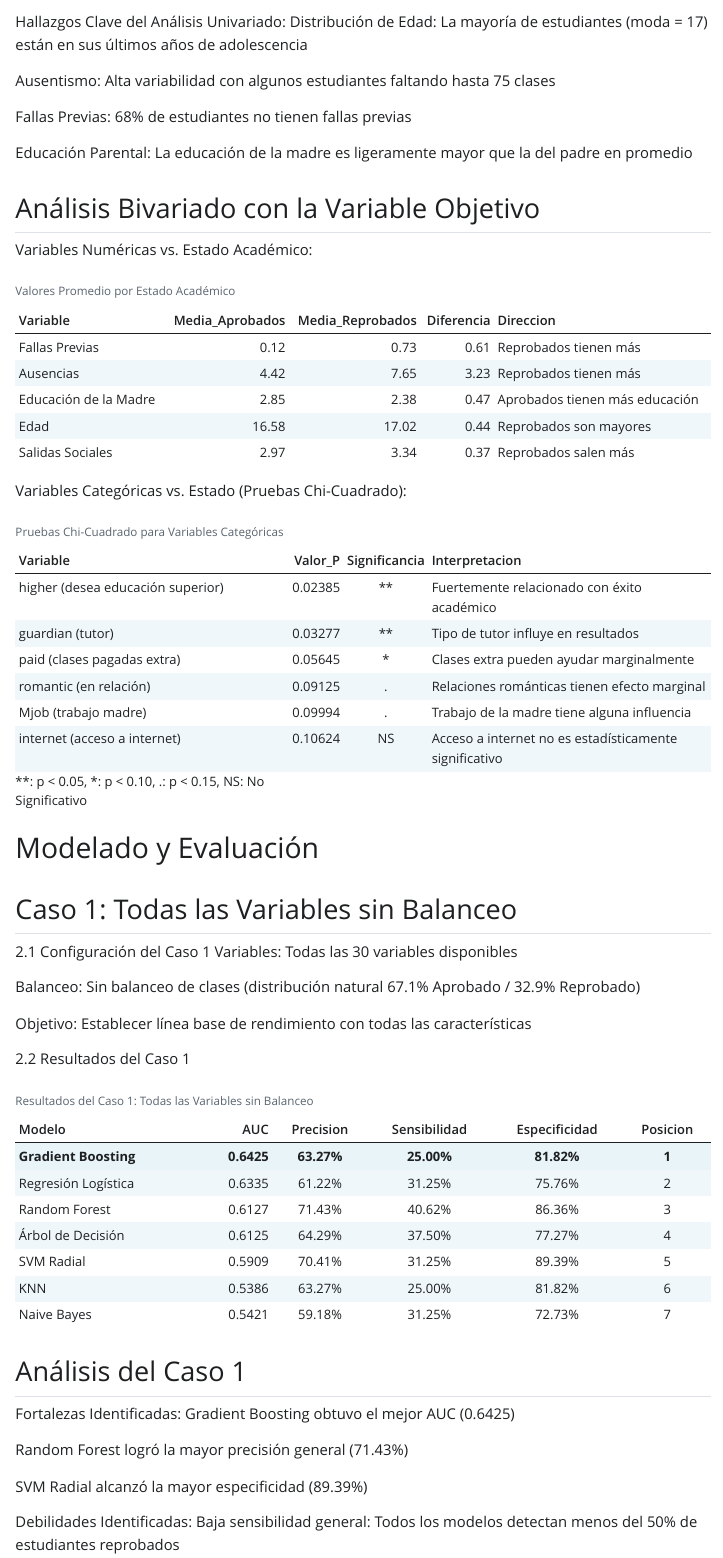
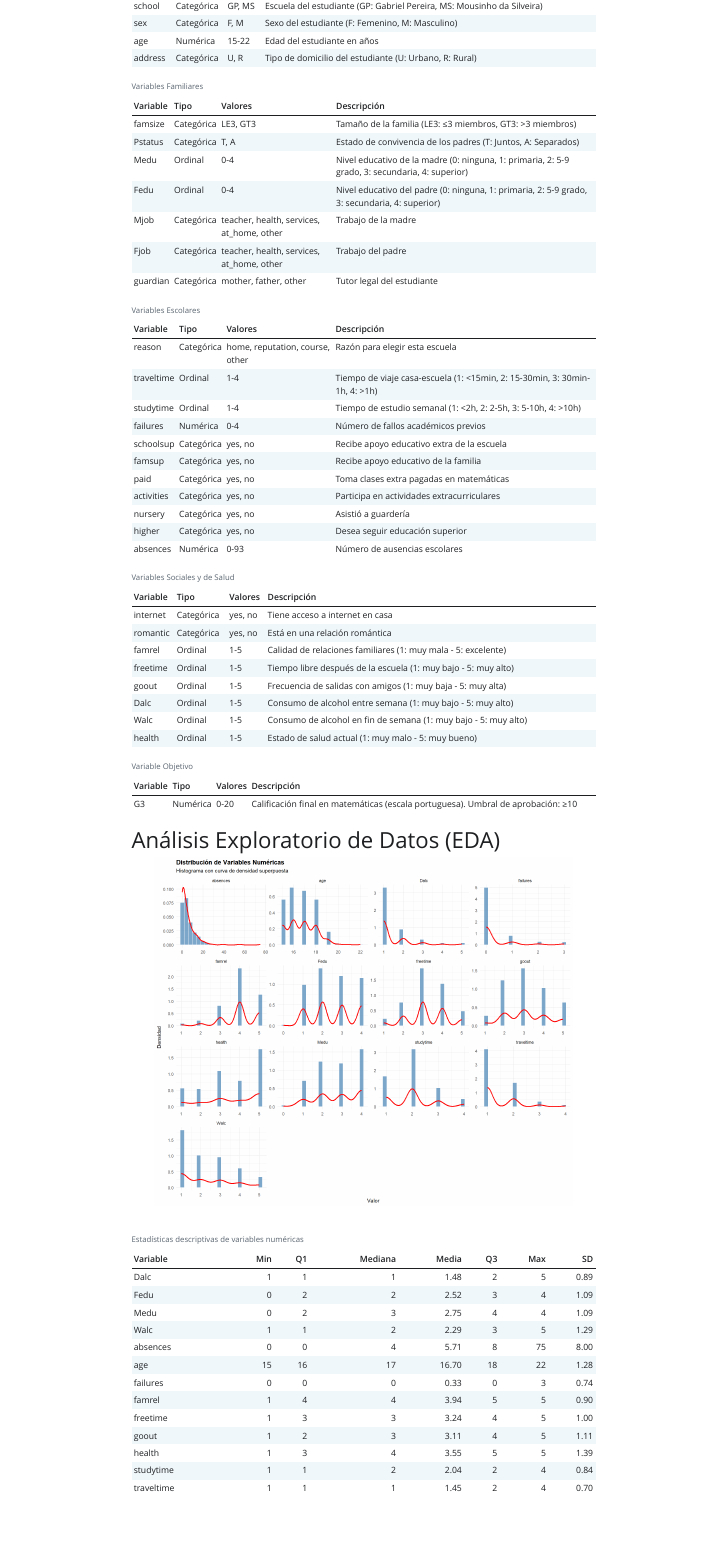
Before and after one commit to VictorOchoa25/Grupo_1Codigo, a Quarto document (Reporte/Reporte_Proyecto.qmd): the page in a window 1100 px wide, from 2980 px down before the commit and from 1610 px down after it. The pictures show the output file Reporte/Reporte_Proyecto.html that the author committed with the source, opened offline; Quarto's library style sheets are replaced by a plain one without menus.

Commit message:
Algunos avances con el EDA

````diff
--- a/Reporte/Reporte_Proyecto.qmd
+++ b/Reporte/Reporte_Proyecto.qmd
@@ -185,26 +83,0 @@ kable(estadisticas_numericas, caption = "Estadísticas Descriptivas de Variables
-Hallazgos Clave del Análisis Univariado:
-Distribución de Edad: La mayoría de estudiantes (moda = 17) están en sus últimos años de adolescencia
-
-Ausentismo: Alta variabilidad con algunos estudiantes faltando hasta 75 clases
-
-Fallas Previas: 68% de estudiantes no tienen fallas previas
-
-Educación Parental: La educación de la madre es ligeramente mayor que la del padre en promedio
-
-## Análisis Bivariado con la Variable Objetivo
-Variables Numéricas vs. Estado Académico:
-
-```{r}
-comparacion_estado <- data.frame(
-  Variable = c("Fallas Previas", "Ausencias", "Educación de la Madre",
-               "Edad", "Salidas Sociales"),
-  Media_Aprobados = c(0.12, 4.42, 2.85, 16.58, 2.97),
-  Media_Reprobados = c(0.73, 7.65, 2.38, 17.02, 3.34),
-  Diferencia = c(0.61, 3.23, 0.47, 0.44, 0.37),
-  Direccion = c("Reprobados tienen más", "Reprobados tienen más",
-                "Aprobados tienen más educación", "Reprobados son mayores",
-                "Reprobados salen más")
-)
-
-kable(comparacion_estado, caption = "Valores Promedio por Estado Académico",
-      align = c('l', 'r', 'r', 'r', 'l'), booktabs = TRUE) %>%
@@ -212,19 +90,4 @@ kable(comparacion_estado, caption = "Valores Promedio por Estado Académico",
 ```
 
 
-Variables Categóricas vs. Estado (Pruebas Chi-Cuadrado):
 
-```{r}
-resultados_chi <- data.frame(
-  Variable = c("higher (desea educación superior)", "guardian (tutor)",
-               "paid (clases pagadas extra)", "romantic (en relación)",
-               "Mjob (trabajo madre)", "internet (acceso a internet)"),
-  Valor_P = c(0.02385, 0.03277, 0.05645, 0.09125, 0.09994, 0.10624),
-  Significancia = c("**", "**", "*", ".", ".", "NS"),
-  Interpretacion = c(
-    "Fuertemente relacionado con éxito académico",
-    "Tipo de tutor influye en resultados",
-    "Clases extra pueden ayudar marginalmente",
-    "Relaciones románticas tienen efecto marginal",
-    "Trabajo de la madre tiene alguna influencia",
-    "Acceso a internet no es estadísticamente significativo"
@@ -231,7 +105,7 @@ resultados_chi <- data.frame(
+    "Escuela del estudiante (GP: Gabriel Pereira, MS: Mousinho da Silveira)",
+    "Sexo del estudiante (F: Femenino, M: Masculino)",
+    "Edad del estudiante en años",
+    "Tipo de domicilio del estudiante (U: Urbano, R: Rural)"
   )
 )
 
-kable(resultados_chi, caption = "Pruebas Chi-Cuadrado para Variables Categóricas",
-      align = c('l', 'r', 'c', 'l'), booktabs = TRUE) %>%
-  kable_styling(latex_options = c("striped", "hold_position", "scale_down")) %>%
-  footnote(general = "**: p < 0.05, *: p < 0.10, .: p < 0.15, NS: No Significativo",
@@ -239,0 +116,99 @@ kable(resultados_chi, caption = "Pruebas Chi-Cuadrado para Variables Categórica
+```{r dict-family}
+dict_family <- tibble(
+  Variable = c("famsize", "Pstatus", "Medu", "Fedu", "Mjob", "Fjob", "guardian"),
+  Tipo = c("Categórica", "Categórica", "Ordinal", "Ordinal", "Categórica", "Categórica", "Categórica"),
+  Valores = c("LE3, GT3", "T, A", "0-4", "0-4", "teacher, health, services, at_home, other",
+              "teacher, health, services, at_home, other", "mother, father, other"),
+  Descripción = c(
+    "Tamaño de la familia (LE3: ≤3 miembros, GT3: >3 miembros)",
+    "Estado de convivencia de los padres (T: Juntos, A: Separados)",
+    "Nivel educativo de la madre (0: ninguna, 1: primaria, 2: 5-9 grado, 3: secundaria, 4: superior)",
+    "Nivel educativo del padre (0: ninguna, 1: primaria, 2: 5-9 grado, 3: secundaria, 4: superior)",
+    "Trabajo de la madre",
+    "Trabajo del padre",
+    "Tutor legal del estudiante"
+  )
+)
+
+dict_family %>%
+  kable(caption = "Variables Familiares")
+```
+
+```{r dict-school}
+dict_school <- tibble(
+  Variable = c("reason", "traveltime", "studytime", "failures", "schoolsup",
+               "famsup", "paid", "activities", "nursery", "higher", "absences"),
+  Tipo = c("Categórica", "Ordinal", "Ordinal", "Numérica", "Categórica",
+           "Categórica", "Categórica", "Categórica", "Categórica", "Categórica", "Numérica"),
+  Valores = c("home, reputation, course, other", "1-4", "1-4", "0-4", "yes, no",
+              "yes, no", "yes, no", "yes, no", "yes, no", "yes, no", "0-93"),
+  Descripción = c(
+    "Razón para elegir esta escuela",
+    "Tiempo de viaje casa-escuela (1: <15min, 2: 15-30min, 3: 30min-1h, 4: >1h)",
+    "Tiempo de estudio semanal (1: <2h, 2: 2-5h, 3: 5-10h, 4: >10h)",
+    "Número de fallos académicos previos",
+    "Recibe apoyo educativo extra de la escuela",
+    "Recibe apoyo educativo de la familia",
+    "Toma clases extra pagadas en matemáticas",
+    "Participa en actividades extracurriculares",
+    "Asistió a guardería",
+    "Desea seguir educación superior",
+    "Número de ausencias escolares"
+  )
+)
+
+dict_school %>%
+  kable(caption = "Variables Escolares")
+```
+
+```{r dict-social}
+dict_social <- tibble(
+  Variable = c("internet", "romantic", "famrel", "freetime", "goout",
+               "Dalc", "Walc", "health"),
+  Tipo = c("Categórica", "Categórica", "Ordinal", "Ordinal", "Ordinal",
+           "Ordinal", "Ordinal", "Ordinal"),
+  Valores = c("yes, no", "yes, no", "1-5", "1-5", "1-5", "1-5", "1-5", "1-5"),
+  Descripción = c(
+    "Tiene acceso a internet en casa",
+    "Está en una relación romántica",
+    "Calidad de relaciones familiares (1: muy mala - 5: excelente)",
+    "Tiempo libre después de la escuela (1: muy bajo - 5: muy alto)",
+    "Frecuencia de salidas con amigos (1: muy baja - 5: muy alta)",
+    "Consumo de alcohol entre semana (1: muy bajo - 5: muy alto)",
+    "Consumo de alcohol en fin de semana (1: muy bajo - 5: muy alto)",
+    "Estado de salud actual (1: muy malo - 5: muy bueno)"
+  )
+)
+
+dict_social %>%
+  kable(caption = "Variables Sociales y de Salud")
+```
+
+
+```{r dict-target}
+dict_target <- tibble(
+  Variable = "G3",
+  Tipo = "Numérica",
+  Valores = "0-20",
+  Descripción = "Calificación final en matemáticas (escala portuguesa). Umbral de aprobación: ≥10"
+)
+
+dict_target %>%
+  kable(caption = "Variable Objetivo")
+```
+
+
+# Análisis Exploratorio de Datos (EDA)
+
+
+```{r numeric-distributions, fig.width=12, fig.height=10}
+# Variables numéricas para análisis
+numeric_vars_eda <- c("age", "Medu", "Fedu", "traveltime", "studytime",
+                       "failures", "famrel", "freetime", "goout",
+                       "Dalc", "Walc", "health", "absences")
+
+# Crear histogramas
+data %>%
+  select(all_of(numeric_vars_eda)) %>%
+  pivot_longer(everything(), names_to = "Variable", values_to = "Valor") %>%
+  ggplot(aes(x = Valor)) +
@@ -239,0 +218,10 @@ kable(resultados_chi, caption = "Pruebas Chi-Cuadrado para Variables Categórica
+  facet_wrap(~Variable, scales = "free", ncol = 4) +
+  labs(title = "Distribución de Variables Numéricas",
+       subtitle = "Histograma con curva de densidad superpuesta",
+       x = "Valor",
+       y = "Densidad") +
+  theme_minimal() +
+  theme(plot.title = element_text(face = "bold"))
+```
+
+```{r numeric-stats}
@@ -240,3 +232,19 @@ kable(resultados_chi, caption = "Pruebas Chi-Cuadrado para Variables Categórica
+  group_by(Variable) %>%
+  summarise(
+    Min = min(Valor),
+    Q1 = quantile(Valor, 0.25),
+    Mediana = median(Valor),
+    Media = round(mean(Valor), 2),
+    Q3 = quantile(Valor, 0.75),
+    Max = max(Valor),
+    SD = round(sd(Valor), 2),
+  ) %>%
+  arrange(Variable)
+
+stats_numeric %>%
+  kable(caption = "Estadísticas descriptivas de variables numéricas")
+```
+
 
 # Modelado y Evaluación
 
````
Also changed, not shown: Reporte/Reporte_Proyecto.html, Reporte/Reporte_Proyecto_files/figure-html/binary-categorical-1.png (added), Reporte/Reporte_Proyecto_files/figure-html/correlation-matrix-1.png (added), Reporte/Reporte_Proyecto_files/figure-html/numeric-distributions-1.png (added), Reporte/Reporte_Proyecto_files/figure-html/unnamed-chunk-1-1.png (added), Reporte/Reporte_Proyecto.qmd (154 more changed lines).
